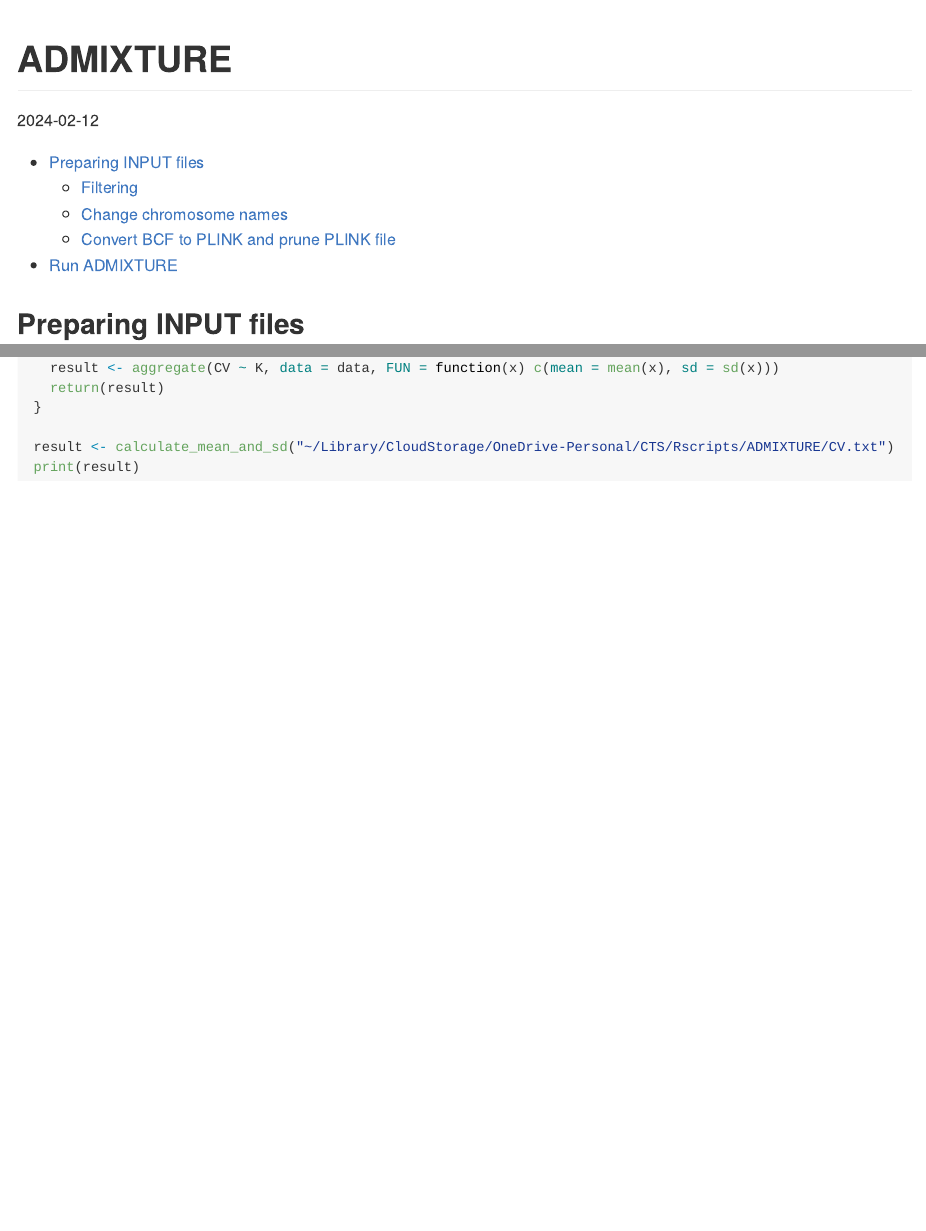
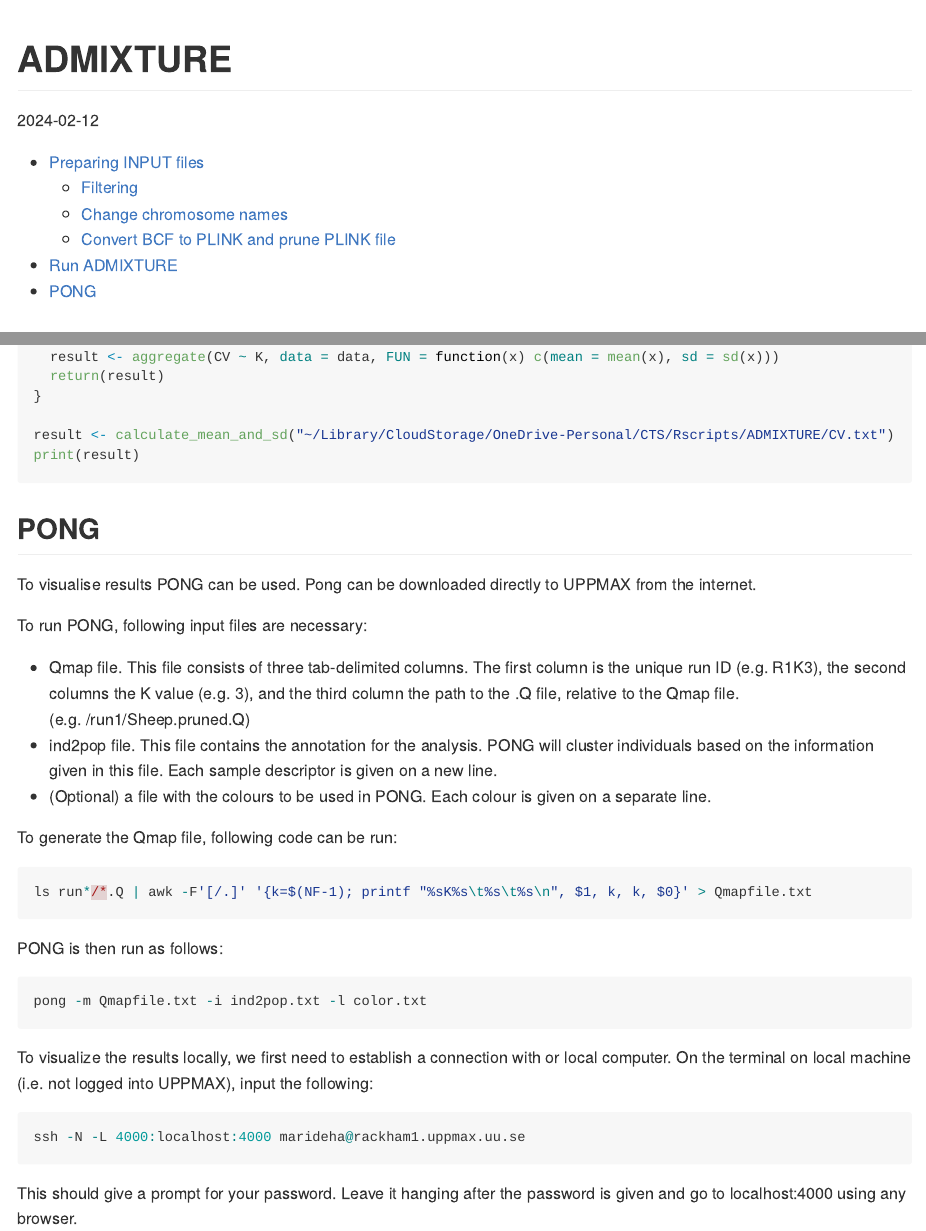
Before and after one commit to mariannedehasque/Uppsala_popgen, an R Markdown document (ADMIXTURE/Markdowns/ADMIXTURE.Rmd): the page in a window 1100 px wide, from its top, and a second part further down, joined at a grey line. The pictures show the output file ADMIXTURE/Markdowns/ADMIXTURE.md that the author committed with the source, drawn offline in the style of GitHub; long lines of code are wrapped.

Commit message:
Add pong analysis

````diff
--- a/ADMIXTURE/Markdowns/ADMIXTURE.Rmd
+++ b/ADMIXTURE/Markdowns/ADMIXTURE.Rmd
@@ -98,3 +98,35 @@
 print(result)
 
 ```
+
+## PONG
+
+To visualise results PONG can be used. Pong can be downloaded directly to UPPMAX from the internet.
+
+To run PONG, following input files are necessary:
+
+* Qmap file. This file consists of three tab-delimited columns. The first column is the unique run ID (e.g. R1K3), the second columns the K value (e.g. 3), and the third column the path to the .Q file, relative to the Qmap file. (e.g. /run1/Sheep.pruned.Q)
+* ind2pop file. This file contains the annotation for the analysis. PONG will cluster individuals based on the information given in this file. Each sample descriptor is given on a new line.
+* (Optional) a file with the colours to be used in PONG. Each colour is given on a separate line.
+
+To generate the Qmap file, following code can be run:
+
+```{R, eval = FALSE}
+ls run*/*.Q | awk -F'[/.]' '{k=$(NF-1); printf "%sK%s\t%s\t%s\n", $1, k, k, $0}' > Qmapfile.txt
+
+```
+
+PONG is then run as follows:
+
+```{R, eval = FALSE}
+pong -m Qmapfile.txt -i ind2pop.txt -l color.txt
+```
+
+
+To visualize the results locally, we first need to establish a connection with or local computer. On the terminal on local machine (i.e. not logged into UPPMAX), input the following:
+
+```{R, eval = FALSE}
+ssh -N -L 4000:localhost:4000 marideha@rackham1.uppmax.uu.se
+```
+
+This should give a prompt for your password. Leave it hanging after the password is given and go to localhost:4000 using any browser.
````
Also changed, not shown: ADMIXTURE/Markdowns/ADMIXTURE.md.
